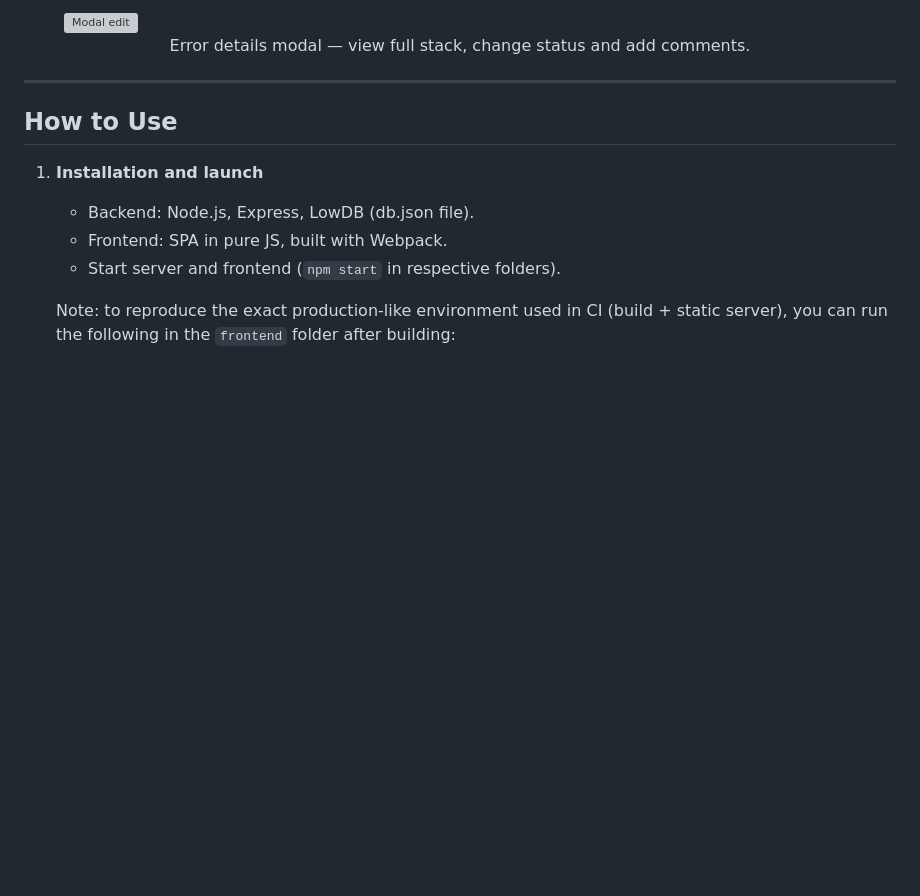
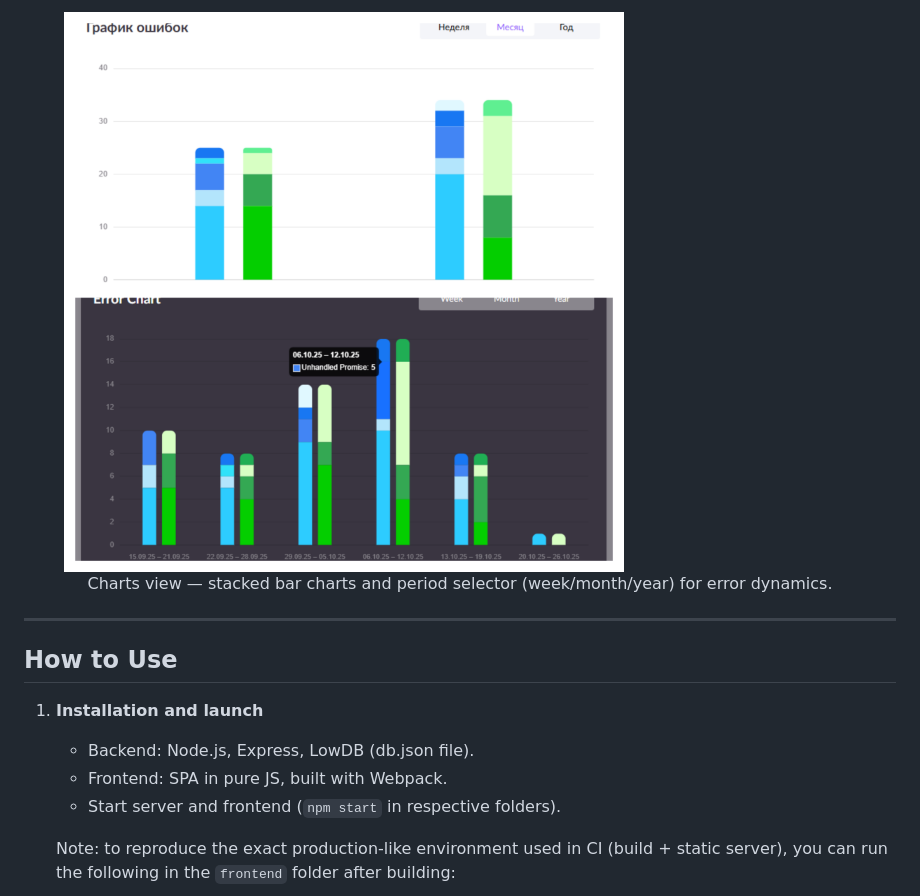
Before and after one commit to kate8382/error-logger-viewer, a Markdown page: README.md, the part around one of its changes. Drawn GitHub-style; blank space fills up the shorter version; grey boxes are pictures that could not be loaded.

Commit message:
docs: fix screenshot filenames in README

```diff
--- a/README.md
+++ b/README.md
@@ -63,8 +63,8 @@ The application allows you to:
 
 <p align="center">
 	<figure style="display:inline-block; margin:12px;">
-		<img src="screenshots/modal-views.png" alt="Modal edit" width="1000">
-		<figcaption align="center">Error details modal — view full stack, change status and add comments.</figcaption>
+		<img src="screenshots/chart-view.png" alt="Chart view" width="1000">
+		<figcaption align="center">Charts view — stacked bar charts and period selector (week/month/year) for error dynamics.</figcaption>
 	</figure>
 </p>
 
```
Also changed, not shown: other parts of README.md (+2 -2 lines).
